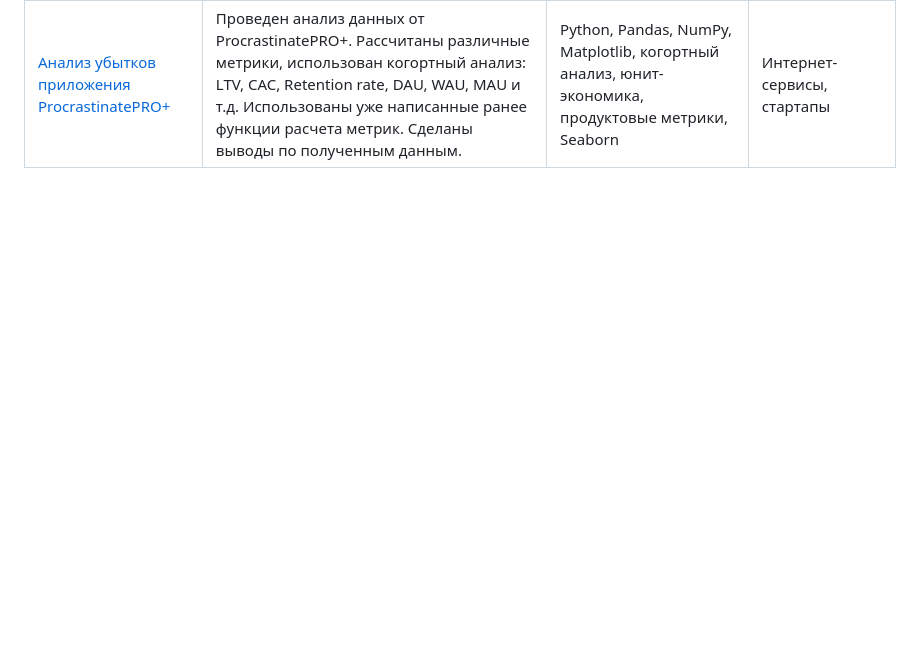
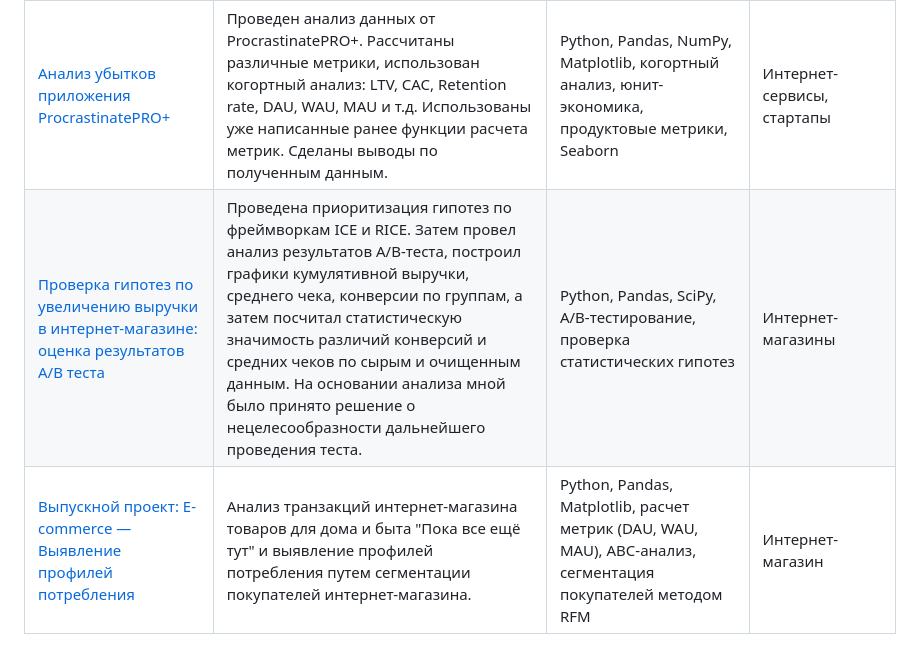
Before and after one commit to mashafisher/yandexpraktikum, a Markdown page: README.md, the part around the change. Rendered like a GitHub page; blank space fills up the shorter version.

```diff
--- a/README.md
+++ b/README.md
@@ -7,3 +7,5 @@
 |[Исследование объявлений о продаже квартир](https://github.com/mashafisher/yandexpraktikum/tree/main/development) | На основе данных сервиса Яндекс.Недвижимость определена рыночная стоимость объектов недвижимости разного типа, типичные параметры квартир, в зависимости от удаленности от центра. Проведена предобработка данных. Добавлены новые данные. Построены гистограммы, боксплоты, диаграммы рассеивания.| Python, Pandas, Matplotlib, исследовательский анализ| Интернет-сервисы, Площадки объявлений
 |[Изучение закономерностей, определяющих успешность игр](https://github.com/mashafisher/yandexpraktikum/tree/main/intermediate_project) | Изучение закономерностей, определяющих успешность игр в разных регионах мира. На основании этого подготовлен отчет для магазина компьютерных игр для планирования рекламных кампаний. Составлены портреты пользователей каждого региона. Проверены гипотезы: средние пользовательские рейтинги платформ Xbox One и PC одинаковые; средние пользовательские рейтинги жанров Action и Sports разные.|Python, Pandas, NumPy, Matplotlib, проверка статистических гипотез| Gamedev, Интернет-магазины
 |[Анализ убытков приложения ProcrastinatePRO+]() |Проведен анализ данных от ProcrastinatePRO+. Рассчитаны различные метрики, использован когортный анализ: LTV, CAC, Retention rate, DAU, WAU, MAU и т.д. Использованы уже написанные ранее функции расчета метрик. Сделаны выводы по полученным данным. |Python, Pandas, NumPy, Matplotlib, когортный анализ, юнит-экономика, продуктовые метрики, Seaborn| Интернет-сервисы, стартапы
+|[Проверка гипотез по увеличению выручки в интернет-магазине: оценка результатов A/B теста]() |Проведена приоритизация гипотез по фреймворкам ICE и RICE. Затем провел анализ результатов A/B-теста, построил графики кумулятивной выручки, среднего чека, конверсии по группам, а затем посчитал статистическую значимость различий конверсий и средних чеков по сырым и очищенным данным. На основании анализа мной было принято решение о нецелесообразности дальнейшего проведения теста.|Python, Pandas, SciPy, A/B-тестирование, проверка статистических гипотез| Интернет-магазины
+|[Выпускной проект: E-commerce — Выявление профилей потребления](https://github.com/mashafisher/yandexpraktikum/blob/main/e-commerce/e-commerce_final_project.ipynb) | Анализ транзакций интернет-магазина товаров для дома и быта "Пока все ещё тут" и выявление профилей потребления путем сегментации покупателей интернет-магазина.| Python, Pandas, Matplotlib, расчет метрик (DAU, WAU, MAU), ABC-анализ, сегментация покупателей методом RFM| Интернет-магазин
```
